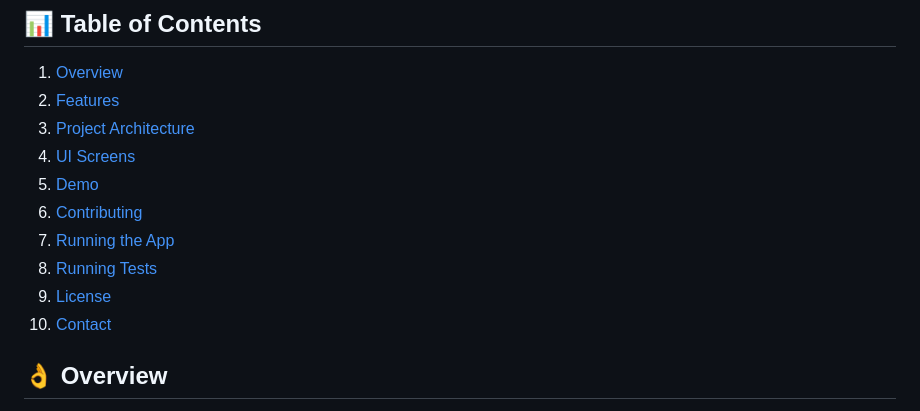
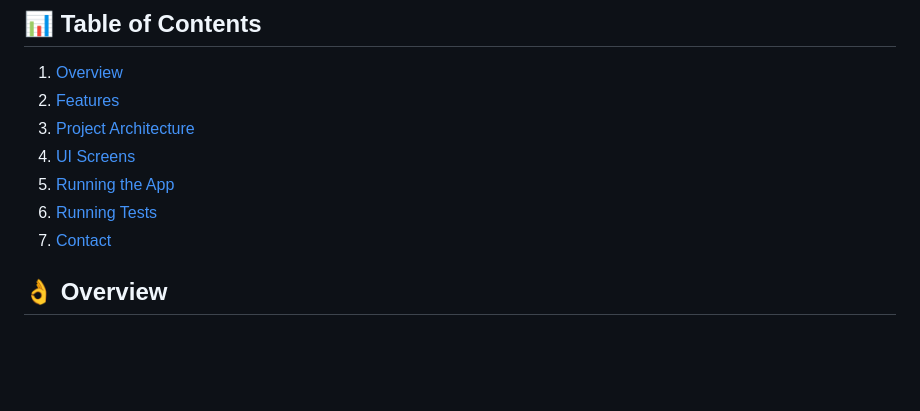
Before and after one commit to YousefElkholy22/CelebView-App, a Markdown page: README.md, the part around the change. Drawn GitHub-style; blank space fills up the shorter version.

```diff
--- a/README.md
+++ b/README.md
@@ -6,12 +6,9 @@
 2. [Features](#Features)
 3. [Project Architecture](#project-architecture)
 4. [UI Screens](#ui-screens)
-5. [Demo](#demo)
-6. [Contributing](#Contributing)
-7. [Running the App](#Running-the-App)
-8. [Running Tests](#Running-Tests)
-7. [License](#License)
-8. [Contact](#Contact)
+5. [Running the App](#Running-the-App)
+6. [Running Tests](#Running-Tests)
+7. [Contact](#Contact)
 
 ## 👌 Overview
 
```
